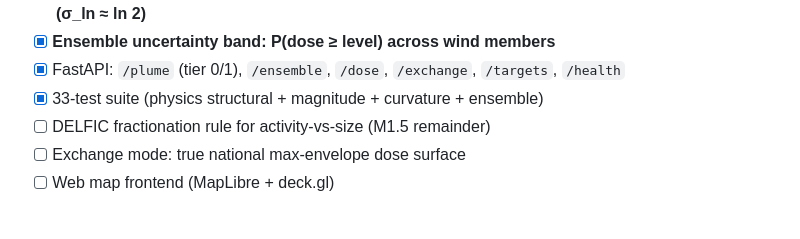
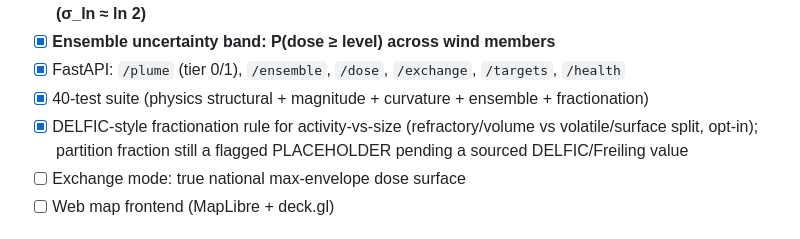
Before and after one commit to bgillespie207-a11y/FalloutCast, a Markdown page: README.md, the part around the change. Drawn GitHub-style.

```diff
--- a/README.md
+++ b/README.md
@@ -26,8 +26,10 @@ wind shear through the fall curves and fans the footprint the way Tier-0 cannot.
       distribution grounded in DELFIC (σ_ln ≈ ln 2)**
 - [x] **Ensemble uncertainty band: P(dose ≥ level) across wind members**
 - [x] FastAPI: `/plume` (tier 0/1), `/ensemble`, `/dose`, `/exchange`, `/targets`, `/health`
-- [x] 33-test suite (physics structural + magnitude + curvature + ensemble)
-- [ ] DELFIC fractionation rule for activity-vs-size (M1.5 remainder)
+- [x] 40-test suite (physics structural + magnitude + curvature + ensemble + fractionation)
+- [x] DELFIC-style fractionation rule for activity-vs-size (refractory/volume
+      vs volatile/surface split, opt-in); partition fraction still a flagged
+      PLACEHOLDER pending a sourced DELFIC/Freiling value
 - [ ] Exchange mode: true national max-envelope dose surface
 - [ ] Web map frontend (MapLibre + deck.gl)
 
```
Also changed, not shown: docs/PRD.md (+9 -3 lines), docs/TIER1_SPEC.md (+7 -1 lines).
